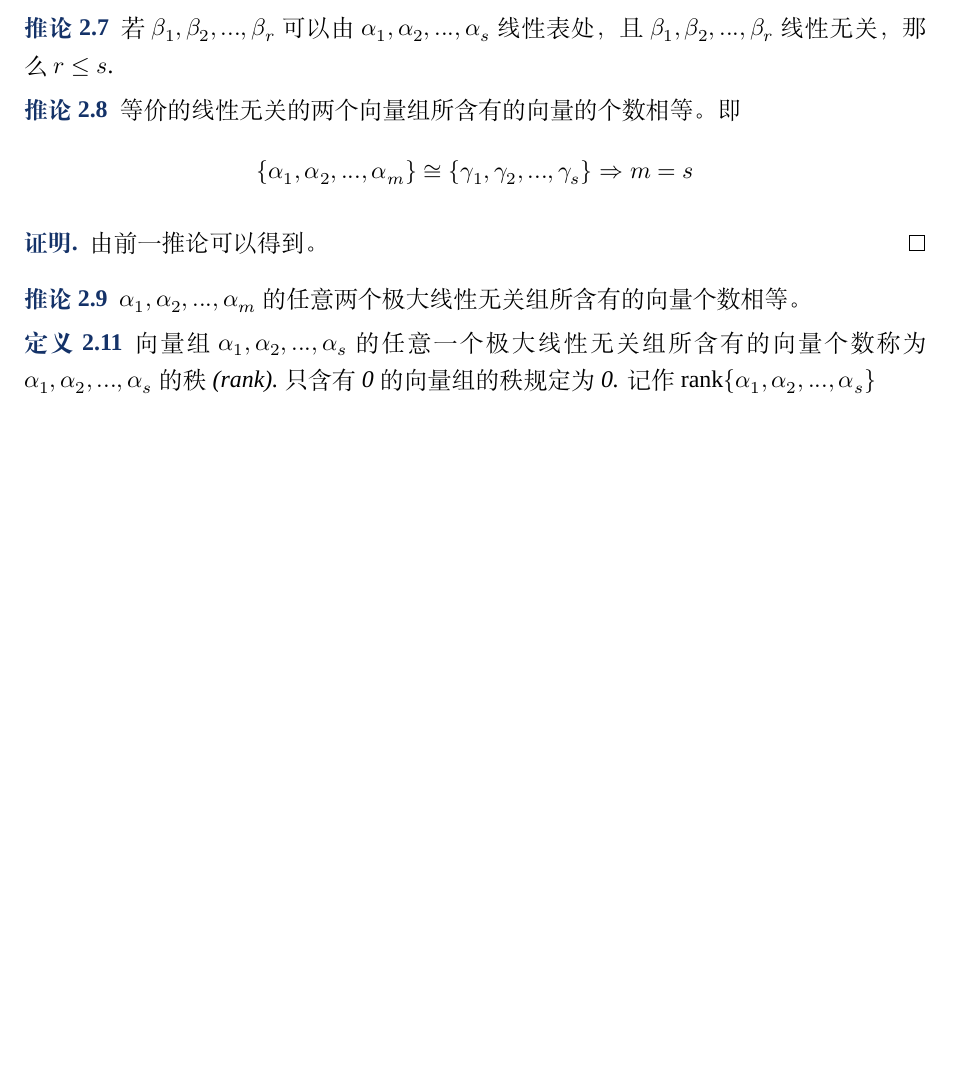
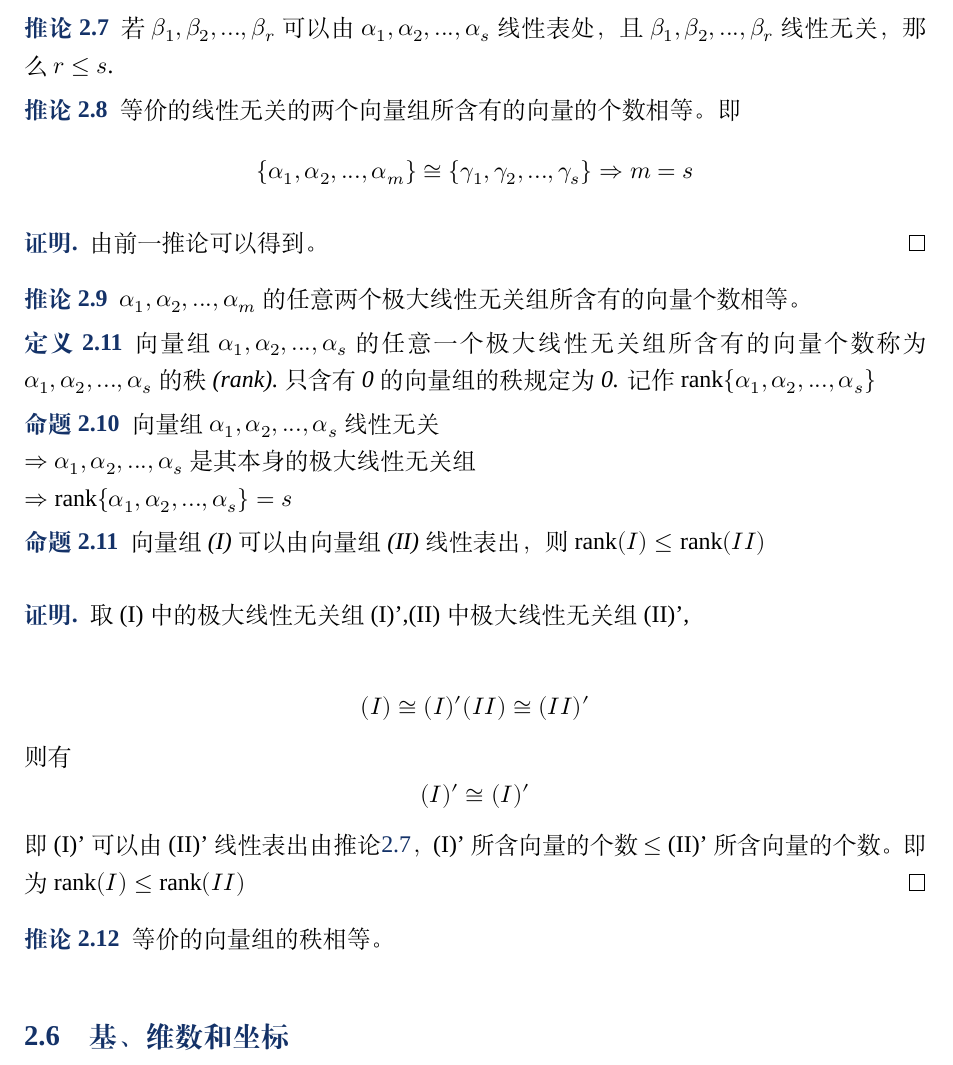
Before and after one commit to gregchenqun/Linear_Algbra, a LaTeX document (elegantnote.tex): part of page 14 of 14, cut so that both start at the same text, the shorter picture padded with empty space. Compiled offline with XeLaTeX; a missing font is replaced by an installed copy or a similar font.

Commit message:
20190529

```diff
--- a/elegantnote.tex
+++ b/elegantnote.tex
@@ -751,6 +752,36 @@ $K^n$中的列向量$α_1,α_2,...,α_n$线性无关$\quad \Longleftrightarrow \
     记作 $\mathrm{rank}\{α_1,α_2,...,α_s\}$
 \end{definition}
 
+\begin{proposition}
+向量组$α_1,α_2,...,α_s$线性无关 \\
+$\Rightarrow α_1,α_2,...,α_s$是其本身的极大线性无关组\\
+$\Rightarrow \mathrm{rank}\{α_1,α_2,...,α_s\}=s$
+\end{proposition}
+
+\begin{proposition}
+    向量组(\uppercase\expandafter{\romannumeral1})可以由向量组(\uppercase\expandafter{\romannumeral2})线性表出，则$\mathrm{rank}(\uppercase\expandafter{\romannumeral1}) \leq \mathrm{rank}(\uppercase\expandafter{\romannumeral2})$
+\end{proposition}
+
+\begin{proof}
+    取(\uppercase\expandafter{\romannumeral1})中的极大线性无关组(\uppercase\expandafter{\romannumeral1})',(\uppercase\expandafter{\romannumeral2})中极大线性无关组(\uppercase\expandafter{\romannumeral2})',
+
+    \begin{equation*}
+        (\uppercase\expandafter{\romannumeral1})\cong (\uppercase\expandafter{\romannumeral1})'\\
+        (\uppercase\expandafter{\romannumeral2}) \cong (\uppercase\expandafter{\romannumeral2})'
+    \end{equation*}
+    则有
+    \begin{equation*}
+        (\uppercase\expandafter{\romannumeral1})'\cong (\uppercase\expandafter{\romannumeral1})'\\
+    \end{equation*}
+    即 (\uppercase\expandafter{\romannumeral1})' 可以由  (\uppercase\expandafter{\romannumeral2})'线性表出由推论\ref{1}，  (\uppercase\expandafter{\romannumeral1})'所含向量的个数 $\leq$ (\uppercase\expandafter{\romannumeral2})'所含向量的个数。即为
+    $\mathrm{rank}(\uppercase\expandafter{\romannumeral1}) \leq \mathrm{rank}(\uppercase\expandafter{\romannumeral2})$
+\end{proof}
+
+\begin{corollary}
+等价的向量组的秩相等。
+\end{corollary}
+
+\subsection{基、维数和坐标}
 
 
 \end{document}
```
Also changed, not shown: elegantnote.pdf, elegantnote.tex (1 more changed lines), 5 other files.
